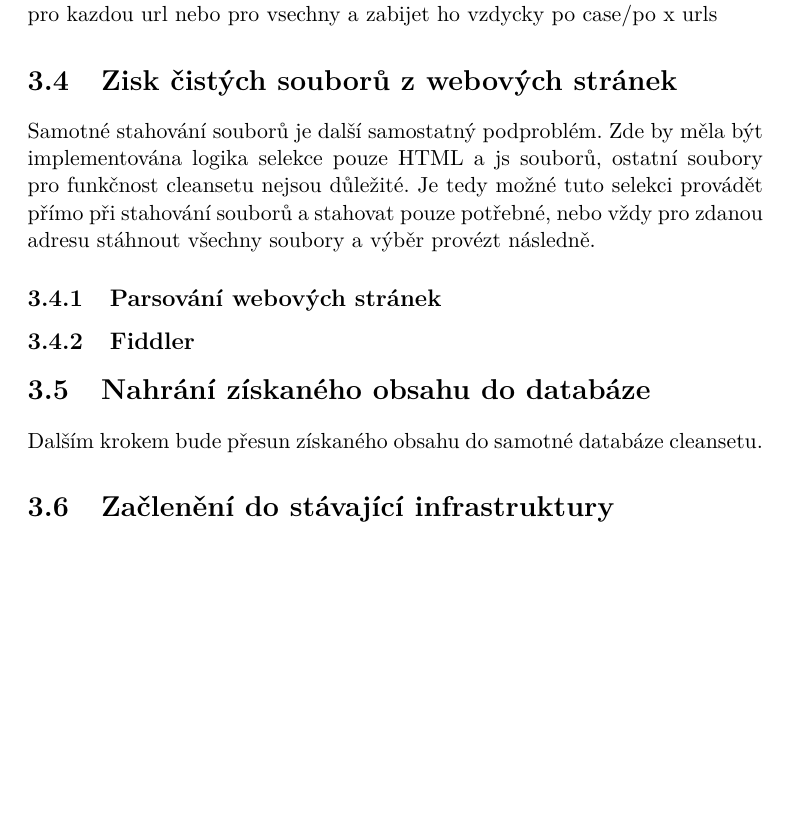
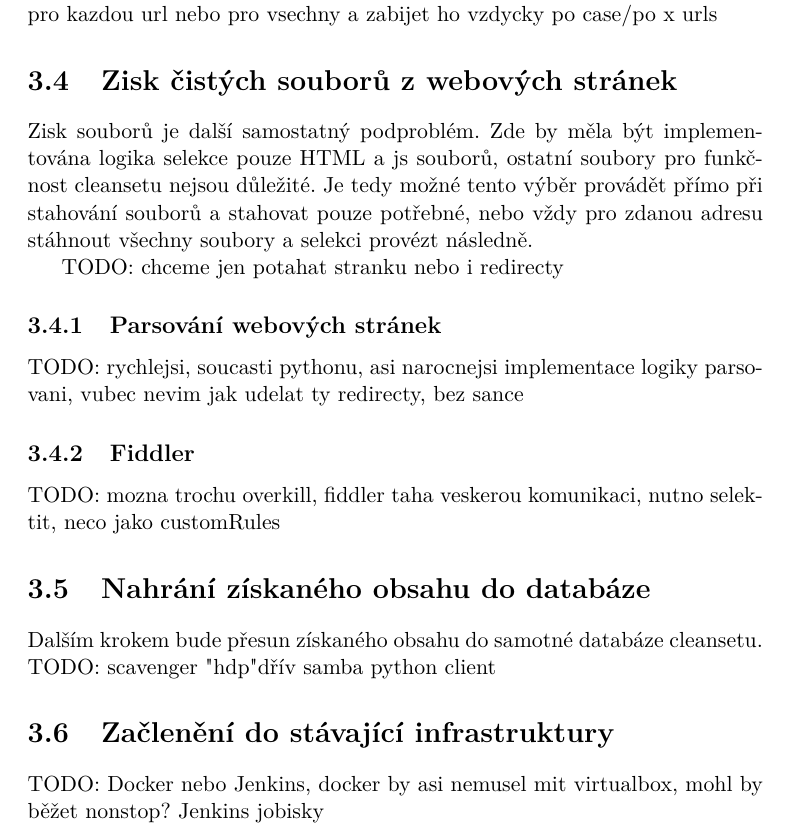
Before and after one commit to MickyMickyMike/Thesis_report, a LaTeX thesis (thesis.tex): part of page 20 of 31, cut so that both start at the same text, the shorter picture padded with empty space. Compiled offline with pdfLaTeX; a missing bibliography style is replaced by a similar one.

```diff
--- a/thesis.tex
+++ b/thesis.tex
@@ -164,16 +164,19 @@
 Pokud se jedná o nástroje umožňující virtualizaci systému, lze použít VMware workstation od firmy VMware nebo Virtualbox vyvíjený firmou Oracle. Firma VMware nabízí pro práci se svými virtuálními stroji infrastrukturu nazývající se vSphere. Tato infrastruktura obsahuje vlastní SDK nástroje pro implementaci do programovacího jazyka Python \cite{vmware}, avšak celé toto řešení se nenabízí s freeware licencí. Z tohoto důvodu by bylo lepší použít virtualizační nástroj Virtualbox, který je zdarma. TODO: pyvbox, poustet virtual pro kazdou url nebo pro vsechny a zabijet ho vzdycky po case/po x urls
 
 \section{Zisk čistých souborů z webových stránek}
-Samotné stahování souborů je další samostatný podproblém. Zde by měla být implementována logika selekce pouze HTML a js souborů, ostatní soubory pro funkčnost cleansetu nejsou důležité. Je tedy možné tuto selekci provádět přímo při stahování souborů a stahovat pouze potřebné, nebo vždy pro zdanou adresu stáhnout všechny soubory a výběr provézt následně.
+Zisk souborů je další samostatný podproblém. Zde by měla být implementována logika selekce pouze HTML a js souborů, ostatní soubory pro funkčnost cleansetu nejsou důležité. Je tedy možné tento výběr provádět přímo při stahování souborů a stahovat pouze potřebné, nebo vždy pro zdanou adresu stáhnout všechny soubory a selekci provézt následně.
 
+TODO: chceme jen potahat stranku nebo i redirecty
 \subsection{Parsování webových stránek}
+TODO: rychlejsi, soucasti pythonu, asi narocnejsi implementace logiky parsovani, vubec nevim jak udelat ty redirecty, bez sance
 \subsection{Fiddler}
+TODO: mozna trochu overkill, fiddler taha veskerou komunikaci, nutno selektit, neco jako customRules
 
 \section{Nahrání získaného obsahu do databáze}
-Dalším krokem bude přesun získaného obsahu do samotné databáze cleansetu.
+Dalším krokem bude přesun získaného obsahu do samotné databáze cleansetu. TODO: scavenger "hdp" dřív samba python client
 
 \section{Začlenění do stávající infrastruktury}
-
+TODO: Docker nebo Jenkins, docker by asi nemusel mit virtualbox, mohl by běžet nonstop? Jenkins jobisky
 
 \chapter{Implementace}
 
```
Also changed, not shown: pictures/kafka.png (added), pictures/mitm.png (added).
